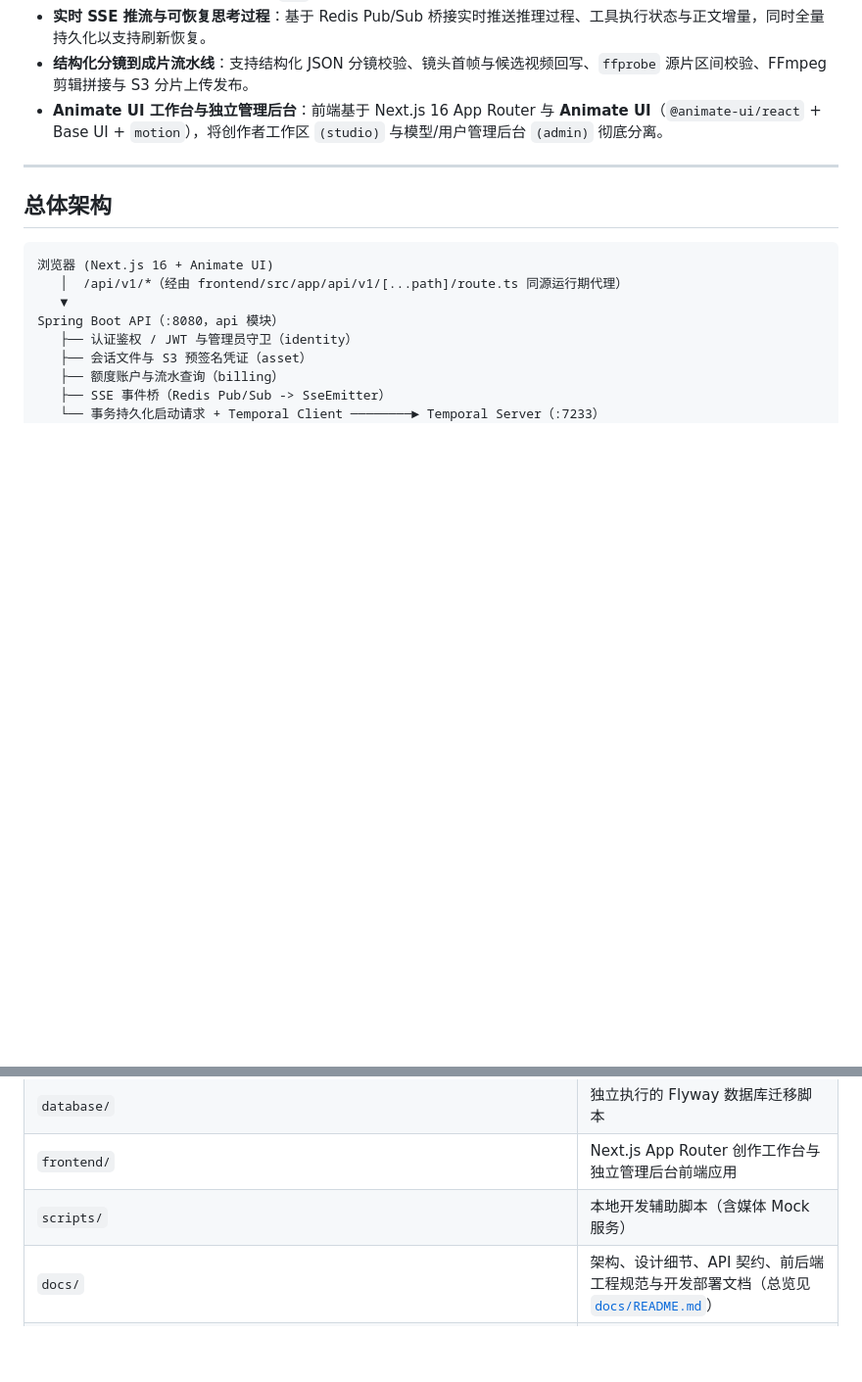
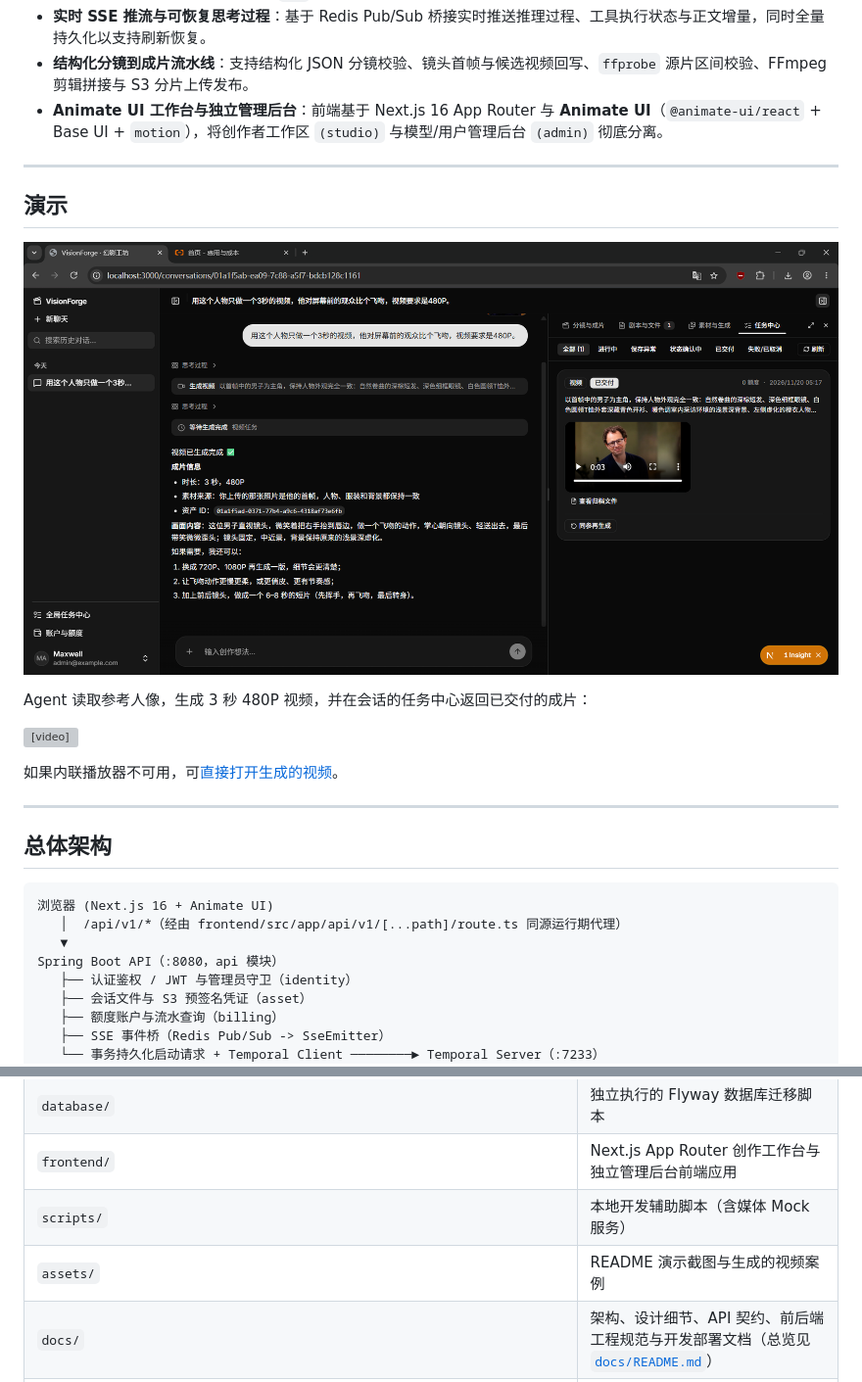
Before and after one commit to AspirinMX/VisionForge, a Markdown page: README_zh-CN.md, 2 parts joined by grey strips. Shown at 98% size. Drawn GitHub-style; pictures changed too: assets/demo_1.png (added); blank space fills up the shorter version; grey boxes are pictures that could not be loaded.

```diff
--- a/README_zh-CN.md
+++ b/README_zh-CN.md
@@ -15,6 +15,18 @@ VisionForge 将多轮工具调用 AI Agent 与交互式分镜成片工作区、
 - **实时 SSE 推流与可恢复思考过程**：基于 Redis Pub/Sub 桥接实时推送推理过程、工具执行状态与正文增量，同时全量持久化以支持刷新恢复。
 - **结构化分镜到成片流水线**：支持结构化 JSON 分镜校验、镜头首帧与候选视频回写、`ffprobe` 源片区间校验、FFmpeg 剪辑拼接与 S3 分片上传发布。
 - **Animate UI 工作台与独立管理后台**：前端基于 Next.js 16 App Router 与 **Animate UI**（`@animate-ui/react` + Base UI + `motion`），将创作者工作区 `(studio)` 与模型/用户管理后台 `(admin)` 彻底分离。
+
+---
+
+## 演示
+
+![VisionForge 工作台：Agent 以参考人像生成 3 秒 480P 视频并交付到任务中心](assets/demo_1.png)
+
+Agent 读取参考人像，生成 3 秒 480P 视频，并在会话的任务中心返回已交付的成片：
+
+<video src="https://raw.githubusercontent.com/AspirinMX/VisionForge/main/assets/demo.mp4" controls muted width="100%"></video>
+
+如果内联播放器不可用，可[直接打开生成的视频](assets/demo.mp4)。
 
 ---
 
@@ -58,6 +70,7 @@ Spring Boot Temporal Worker（worker 模块）◄──────────
 | `database/` | 独立执行的 Flyway 数据库迁移脚本 |
 | `frontend/` | Next.js App Router 创作工作台与独立管理后台前端应用 |
 | `scripts/` | 本地开发辅助脚本（含媒体 Mock 服务） |
+| `assets/` | README 演示截图与生成的视频案例 |
 | `docs/` | 架构、设计细节、API 契约、前后端工程规范与开发部署文档（总览见 [`docs/README.md`](docs/README.md)） |
 | `pom.xml`、`mvnw`、`mvnw.cmd`、`.mvn/`、`lombok.config` | Maven 根工程、Wrapper 与 Java 编译工具链配置 |
 | `Dockerfile.api`、`Dockerfile.worker`、`Dockerfile.frontend`、`docker-compose.yaml`、`docker-compose.prod.yaml`、`.dockerignore`、`.env.example` | 容器构建、Compose 编排与环境变量模板 |
```
Also changed, not shown: README.md (+13 -0 lines), 1 other file.
